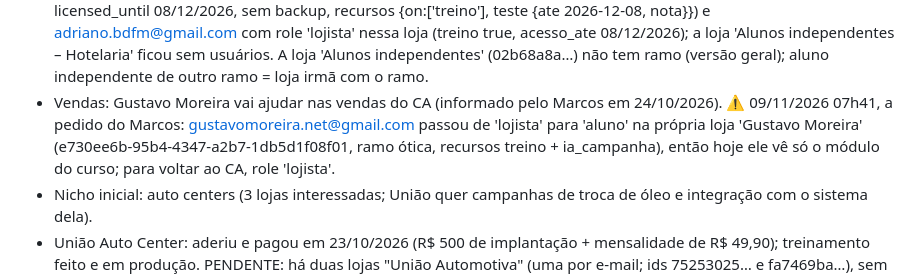
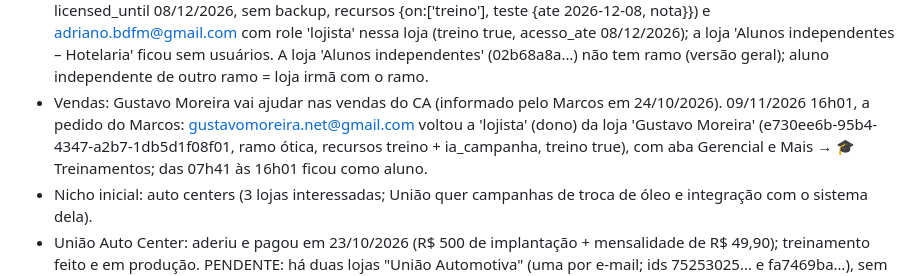
Before and after one commit to grupomarcosnascimento2-oss/cliente-assistido, a Markdown page: CLAUDE.md, the part around the change. GitHub-like rendering.

Commit message:
docs: Gustavo de volta como dono
Co-Authored-By: Claude Opus 5.5 <noreply@anthropic.com>
Claude-Session: https://claude.ai/code/session_017HoMbyk4gBGKbuEF5sJrNk

```diff
--- a/CLAUDE.md
+++ b/CLAUDE.md
@@ -53,7 +53,7 @@ https://claude.ai/artifact/LGbNZ4fDHBxikGJGjMs4MF
 - 📱 CELULAR DA SEDE DO GOIÁS (07/11/2026): Redmi A3x (Android Go). A lista da Sede SUBIU em 07/11 às 10:19 (970 contatos). O app NÃO instala nesse aparelho: o Chrome não mostra 'Instalar app' nem 'Adicionar à tela inicial', não há Widgets, e o Samsung Internet cria o atalho e ele some. Solução combinada: a página inicial do Chrome abre direto o CA (cliente-assistido.vercel.app); a equipe usa só o Chrome. Foi criado um PIN de bloqueio de tela no aparelho (o Samsung Internet exigiu para o login Google). Celular Android Go = avisar na implantação que talvez não instale.
 - 💡 IDEIA PARA PROPOR AO GOIÁS DEPOIS (Marcos, 07/11/2026): o cliente paga no PDV da loja (o CA não integra com o PDV, decisão do Marcos); CPF/nome da nota ou do Pix NÃO autorizam mensagens (LGPD). Para captar WhatsApp com autorização: pergunta no caixa ('Quer receber as ofertas da semana pelo WhatsApp?') e cartaz com QR Code no caixa abrindo wa.me do número da loja (um da Sede 64 99276-2408, um da Filial 64 99281-1770) com a mensagem 'Quero receber as ofertas'. Fazer os cartazes quando o Marcos pedir.
 - 🏨 PARCEIRO ADRIANO (hotéis), autorização experimental em 08/11/2026 a pedido do Marcos: loja NOVA 'Alunos independentes – Hotelaria' (6f35d780-b70f-4367-8cc1-11e7cc5ca7e8; plano treino, ramo hotelaria, recursos {on:['treino'], independente:true}, max_devices 999, sem backup) para o aluno ver a versão de hotel do curso (1.67.0); usuário adriano.bdfm@gmail.com, papel aluno, treino true, acesso_ate 08/12/2026 (30 dias). ATUALIZAÇÃO 09/11/2026 05h56, a pedido do Marcos: Adriano virou DONO QUE SÓ ACOMPANHA O CURSO (1.69.0): loja NOVA 'Adriano – Treinamento (Hotelaria)' (255685b9-19ff-49ba-8981-d2f5f6f04c83; plano treino, ramo hotelaria, max_devices 10, licensed_until 08/12/2026, sem backup, recursos {on:['treino'], teste {ate 2026-12-08, nota}}) e adriano.bdfm@gmail.com com role 'lojista' nessa loja (treino true, acesso_ate 08/12/2026); a loja 'Alunos independentes – Hotelaria' ficou sem usuários. A loja 'Alunos independentes' (02b68a8a…) não tem ramo (versão geral); aluno independente de outro ramo = loja irmã com o ramo.
-- Vendas: Gustavo Moreira vai ajudar nas vendas do CA (informado pelo Marcos em 24/10/2026). ⚠️ 09/11/2026 07h41, a pedido do Marcos: gustavomoreira.net@gmail.com passou de 'lojista' para 'aluno' na própria loja 'Gustavo Moreira' (e730ee6b-95b4-4347-a2b7-1db5d1f08f01, ramo ótica, recursos treino + ia_campanha), então hoje ele vê só o módulo do curso; para voltar ao CA, role 'lojista'.
+- Vendas: Gustavo Moreira vai ajudar nas vendas do CA (informado pelo Marcos em 24/10/2026). 09/11/2026 16h01, a pedido do Marcos: gustavomoreira.net@gmail.com voltou a 'lojista' (dono) da loja 'Gustavo Moreira' (e730ee6b-95b4-4347-a2b7-1db5d1f08f01, ramo ótica, recursos treino + ia_campanha, treino true), com aba Gerencial e Mais → 🎓 Treinamentos; das 07h41 às 16h01 ficou como aluno.
 - Nicho inicial: auto centers (3 lojas interessadas; União quer campanhas de troca de óleo e integração com o sistema dela).
 - União Auto Center: aderiu e pagou em 23/10/2026 (R$ 500 de implantação + mensalidade de R$ 49,90); treinamento feito e em produção. PENDENTE: há duas lojas "União Automotiva" (uma por e-mail; ids 75253025… e fa7469ba…), sem backup e sem contatos no servidor; juntar numa só (Marcos vai dizer quem é o dono), desativar a duplicada e ligar o backup para funcionar nos 2 celulares. VISITA 06/11/2026 (Marcos): prioridade do dono = ter troca de óleo e alinhamento/balanceamento dos clientes no CA; o sistema interno deles tem km, placa, cliente, data da última troca e serviços por OS faturada, mas o relatório exportável não traz km nem serviço; gera PDF por OS (cliente, data, número...). PLANO: Marcos manda os PDFs das OS de outubro e novembro; Claude extrai (cliente, telefone, placa, data, km e serviços se houver), monta planilha por cliente (última troca de óleo e último alinhamento) para o Marcos conferir; importação REMOTA pelo servidor: juntar as 2 lojas, ligar backup, esperar o celular da loja subir a lista dele (cid = telefone; se o servidor tiver o contato antes, a versão do servidor vence na 1ª sincronização), depois mesclar só veic/serv nos existentes e inserir os novos; ligar venc_km se houver km. Últimos logins das 2 contas: 23/10. Marcos define amanhã (07/11) qual conta é o celular da loja.
 - JOTACAR AUTO CENTER (JK Automotivo): implantada em 23/10/2026, em teste por 40 dias (exceção comercial, caso de sucesso) até 02/12/2026; se positivo, adere ao CA Essencial.
```
